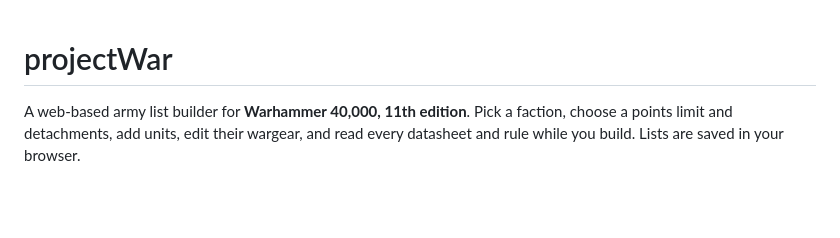
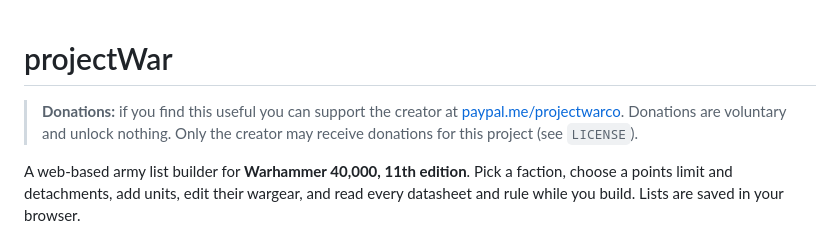
Before and after one commit to Axtaris/projectWar, a Markdown page: README.md, the part around the change. Drawn GitHub-style; blank space fills up the shorter version.

Commit message:
README: donations link at the top

```diff
--- a/README.md
+++ b/README.md
@@ -1,4 +1,5 @@
 # projectWar
+> **Donations:** if you find this useful you can support the creator at [paypal.me/projectwarco](https://www.paypal.com/paypalme/projectwarco). Donations are voluntary and unlock nothing. Only the creator may receive donations for this project (see `LICENSE`).
 
 A web-based army list builder for **Warhammer 40,000, 11th edition**. Pick a faction, choose a points limit and detachments, add units, edit their wargear, and read every datasheet and rule while you build. Lists are saved in your browser.
 
```
